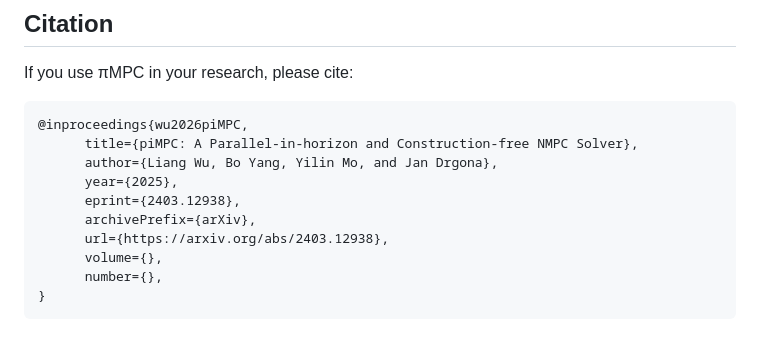
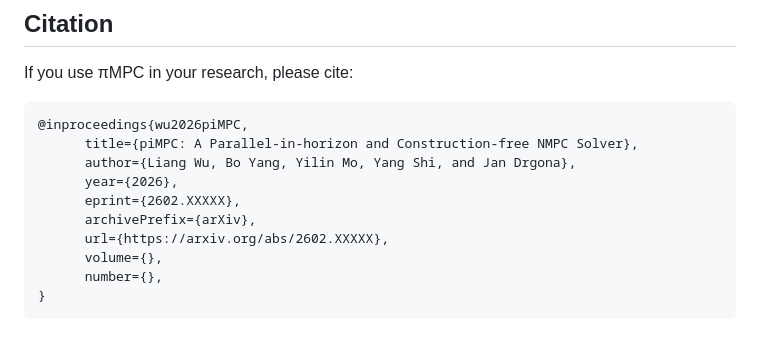
Before and after one commit to SOLARIS-JHU/PiMPC.jl, a Markdown page: README.md, the part around the change. GitHub-like rendering.

Commit message:
Update citation details for piMPC paper

````diff
--- a/README.md
+++ b/README.md
@@ -207,11 +207,11 @@ If you use πMPC in your research, please cite:
 ```bibtex
 @inproceedings{wu2026piMPC,
       title={piMPC: A Parallel-in-horizon and Construction-free NMPC Solver},
-      author={Liang Wu, Bo Yang, Yilin Mo, and Jan Drgona},
-      year={2025},
-      eprint={2403.12938},
+      author={Liang Wu, Bo Yang, Yilin Mo, Yang Shi, and Jan Drgona},
+      year={2026},
+      eprint={2602.XXXXX},
       archivePrefix={arXiv},
-      url={https://arxiv.org/abs/2403.12938},
+      url={https://arxiv.org/abs/2602.XXXXX},
       volume={},
       number={},
 }
````
